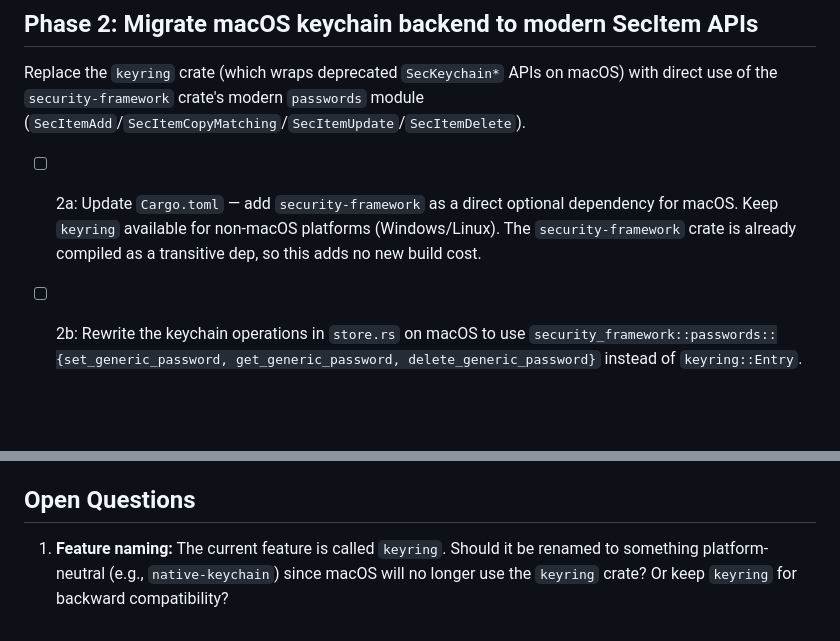
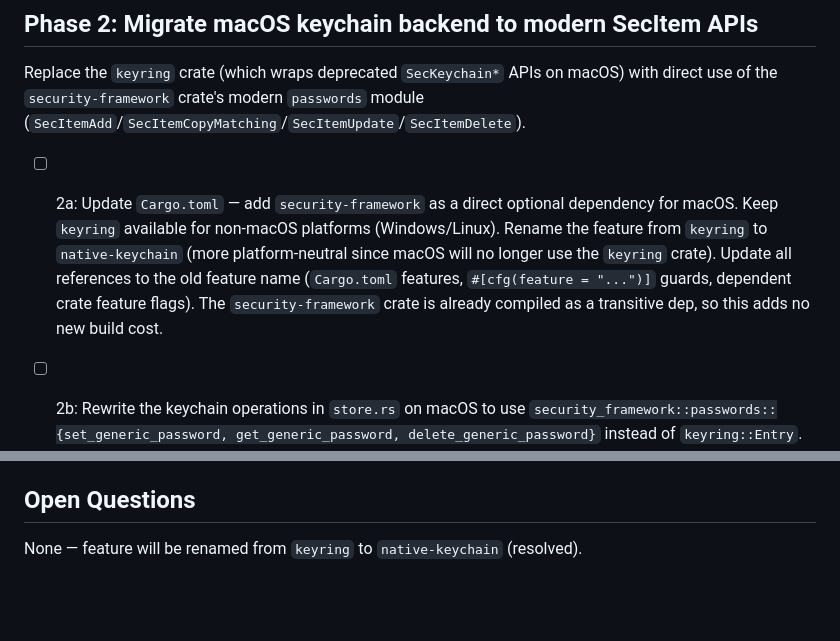
Before and after one commit to fundamental-research-labs/sfae, a Markdown page: plans/012-suppress-browser-password-dialog-2026-04-14.md, 2 parts joined by grey strips. Rendered like a GitHub page; blank space fills up the shorter version.

Commit message:
Update plan 012: rename feature from keyring to native-keychain

```diff
--- a/plans/012-suppress-browser-password-dialog-2026-04-14.md
+++ b/plans/012-suppress-browser-password-dialog-2026-04-14.md
@@ -62,7 +62,7 @@ The browser's password-save detection hooks into native form submissions. A prog
 
 Replace the `keyring` crate (which wraps deprecated `SecKeychain*` APIs on macOS) with direct use of the `security-framework` crate's modern `passwords` module (`SecItemAdd`/`SecItemCopyMatching`/`SecItemUpdate`/`SecItemDelete`).
 
-- [ ] 2a: Update `Cargo.toml` — add `security-framework` as a direct optional dependency for macOS. Keep `keyring` available for non-macOS platforms (Windows/Linux). The `security-framework` crate is already compiled as a transitive dep, so this adds no new build cost.
+- [ ] 2a: Update `Cargo.toml` — add `security-framework` as a direct optional dependency for macOS. Keep `keyring` available for non-macOS platforms (Windows/Linux). Rename the feature from `keyring` to `native-keychain` (more platform-neutral since macOS will no longer use the `keyring` crate). Update all references to the old feature name (`Cargo.toml` features, `#[cfg(feature = "...")]` guards, dependent crate feature flags). The `security-framework` crate is already compiled as a transitive dep, so this adds no new build cost.
 
 - [ ] 2b: Rewrite the keychain operations in `store.rs` on macOS to use `security_framework::passwords::{set_generic_password, get_generic_password, delete_generic_password}` instead of `keyring::Entry`. Use `#[cfg(target_os = "macos")]` to select the implementation, with the `keyring`-based code as fallback on other platforms. The `SecretStore` trait interface is unchanged — all callers continue to work without modification.
 
@@ -88,4 +88,4 @@ Replace the `keyring` crate (which wraps deprecated `SecKeychain*` APIs on macOS
 
 ## Open Questions
 
-1. **Feature naming:** The current feature is called `keyring`. Should it be renamed to something platform-neutral (e.g., `native-keychain`) since macOS will no longer use the `keyring` crate? Or keep `keyring` for backward compatibility?
+None — feature will be renamed from `keyring` to `native-keychain` (resolved).
```
